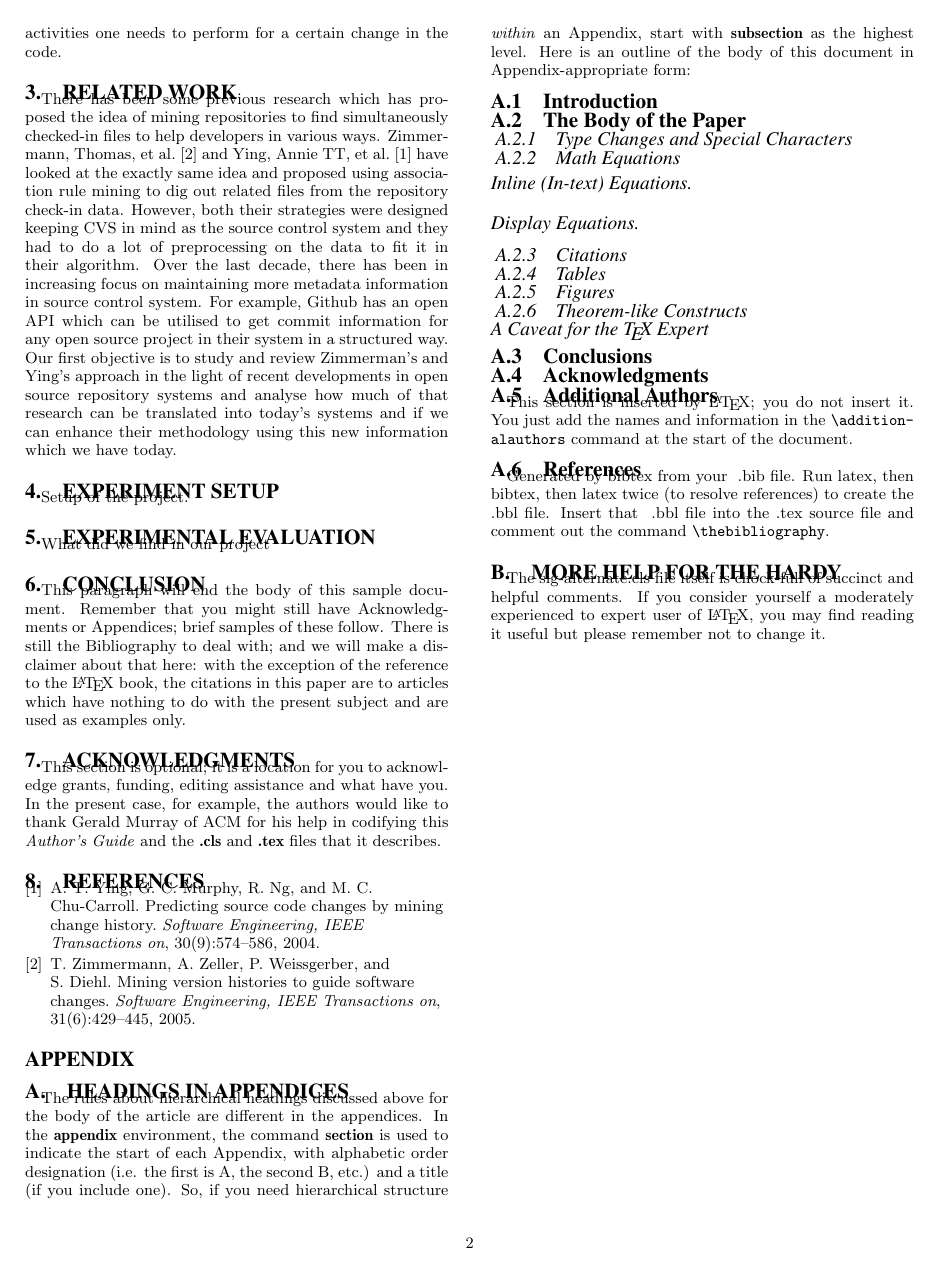
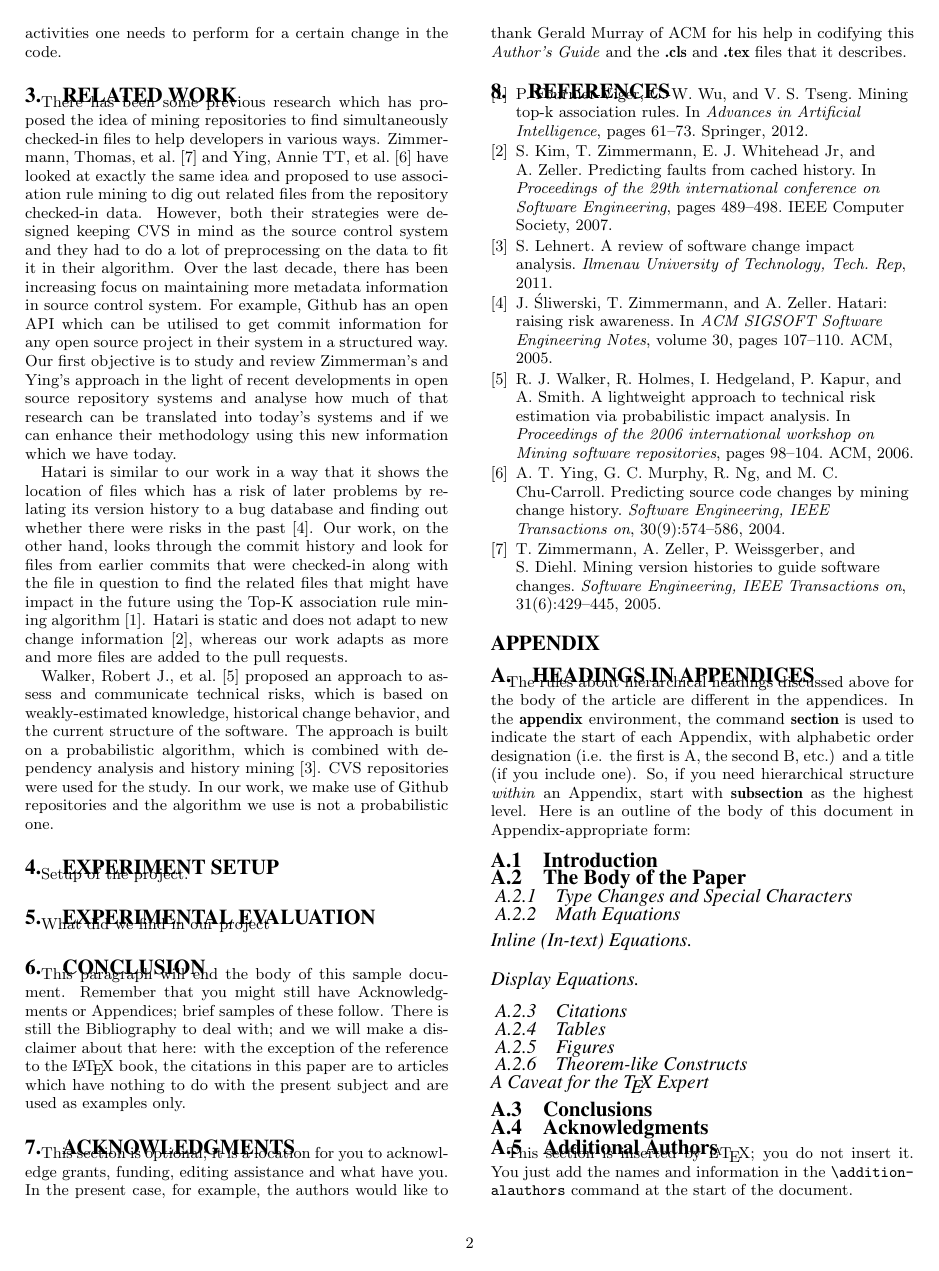
Before and after one commit to atrisarkar/CS846, a LaTeX paper (project_report/project.tex, which reads project_report/related_work.tex): page 2 of 2 before the commit and page 2 of 3 after it. Compiled offline with pdfLaTeX.

Commit message:
more details in related work

```diff
--- a/project_report/related_work.tex
+++ b/project_report/related_work.tex
@@ -4,4 +4,8 @@
 \section{Related Work}
 \label{sec:related}
 
-There has been some previous research which has proposed the idea of mining repositories to find simultaneously checked-in files to help developers in various ways. Zimmermann, Thomas, et al.~\cite{zimmermann2005mining} and Ying, Annie TT, et al.~\cite{ying2004predicting} have looked at the exactly same idea and proposed using association rule mining to dig out related files from the repository check-in data. However, both their strategies were designed keeping CVS in mind as the source control system and they had to do a lot of preprocessing on the data to fit it in their algorithm. Over the last decade, there has been in increasing focus on maintaining more metadata information in source control system. For example, Github has an open API which can be utilised to get commit information for any open source project in their system in a structured way. Our first objective is to study and review Zimmerman's and Ying's approach in the light of recent developments in open source repository systems and analyse how much of that research can be translated into today's systems and if we can enhance their methodology using this new information which we have today.
+There has been some previous research which has proposed the idea of mining repositories to find simultaneously checked-in files to help developers in various ways. Zimmermann, Thomas, et al.~\cite{zimmermann2005mining} and Ying, Annie TT, et al.~\cite{ying2004predicting} have looked at exactly the same idea and proposed to use association rule mining to dig out related files from the repository checked-in data. However, both their strategies were designed keeping CVS in mind as the source control system and they had to do a lot of preprocessing on the data to fit it in their algorithm. Over the last decade, there has been increasing focus on maintaining more metadata information in source control system. For example, Github has an open API which can be utilised to get commit information for any open source project in their system in a structured way. Our first objective is to study and review Zimmerman's and Ying's approach in the light of recent developments in open source repository systems and analyse how much of that research can be translated into today's systems and if we can enhance their methodology using this new information which we have today.
+
+Hatari is similar to our work in a way that it shows the location of files which has a risk of later problems by relating its version history to a bug database and finding out whether there were risks in the past~\cite{sliwerski2005hatari}. Our work, on the other hand, looks through the commit history and look for files from earlier commits that were checked-in along with the file in question to find the related files that might have impact in the future using the Top-K association rule mining algorithm~\cite{fournier2012mining}. Hatari is static and does not adapt to new change information~\cite{kim2007predicting}, whereas our work adapts as more and more files are added to the pull requests.
+
+Walker, Robert J., et al.~\cite{walker2006lightweight} proposed an approach to assess and communicate technical risks, which is based on weakly-estimated knowledge, historical change behavior, and the current structure of the software. The approach is built on a probabilistic algorithm, which is combined with dependency analysis and history mining~\cite{lehnert2011review}. CVS repositories were used for the study. In our work, we make use of Github repositories and the algorithm we use is not a probabilistic one.
```
